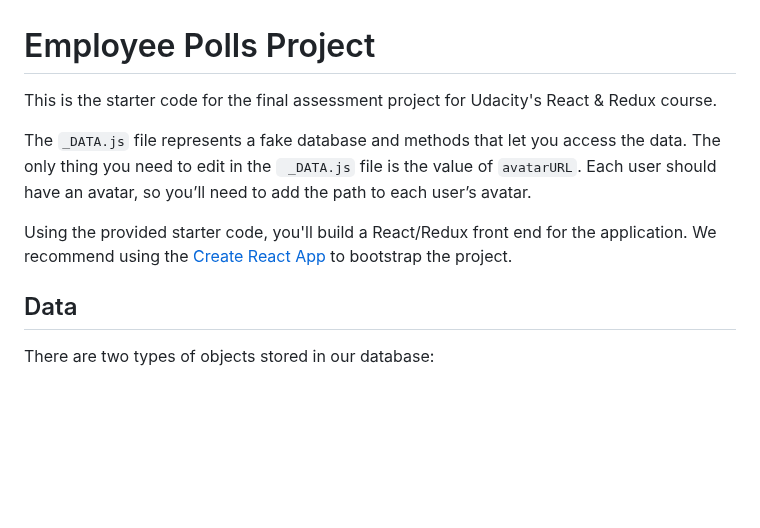
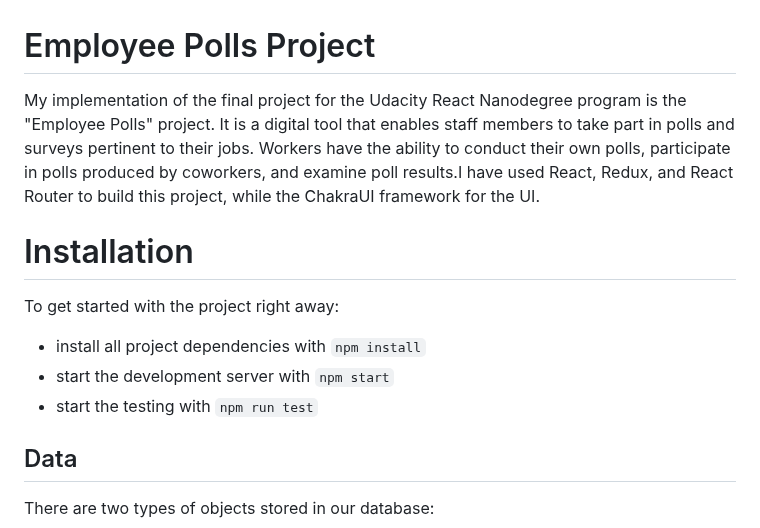
Before and after one commit to Mohammad-Almosallam/udacity-employe-poll, a Markdown page: README.md, the part around the change. GitHub-like rendering; blank space fills up the shorter version.

```diff
--- a/README.md
+++ b/README.md
@@ -1,10 +1,15 @@
 # Employee Polls Project
 
-This is the starter code for the final assessment project for Udacity's React & Redux course.
+My implementation of the final project for the Udacity React Nanodegree program is the "Employee Polls" project. It is a digital tool that enables staff members to take part in polls and surveys pertinent to their jobs. Workers have the ability to conduct their own polls, participate in polls produced by coworkers, and examine poll results.I have used React, Redux, and React Router to build this project, while the ChakraUI framework for the UI.
 
-The `_DATA.js` file represents a fake database and methods that let you access the data. The only thing you need to edit in the ` _DATA.js` file is the value of `avatarURL`. Each user should have an avatar, so you’ll need to add the path to each user’s avatar.
 
-Using the provided starter code, you'll build a React/Redux front end for the application. We recommend using the [Create React App](https://github.com/facebook/create-react-app) to bootstrap the project.
+# Installation
+To get started with the project right away:
+
+- install all project dependencies with `npm install`
+- start the development server with `npm start`
+- start the testing  with `npm run test`
+
 
 ## Data
 
```
